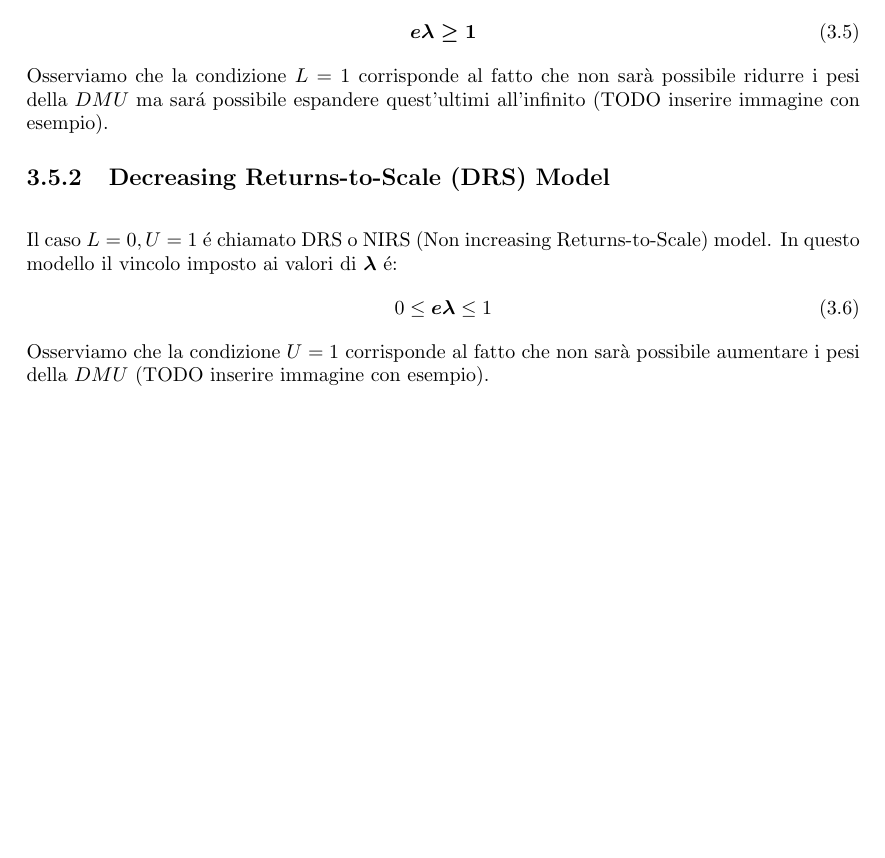
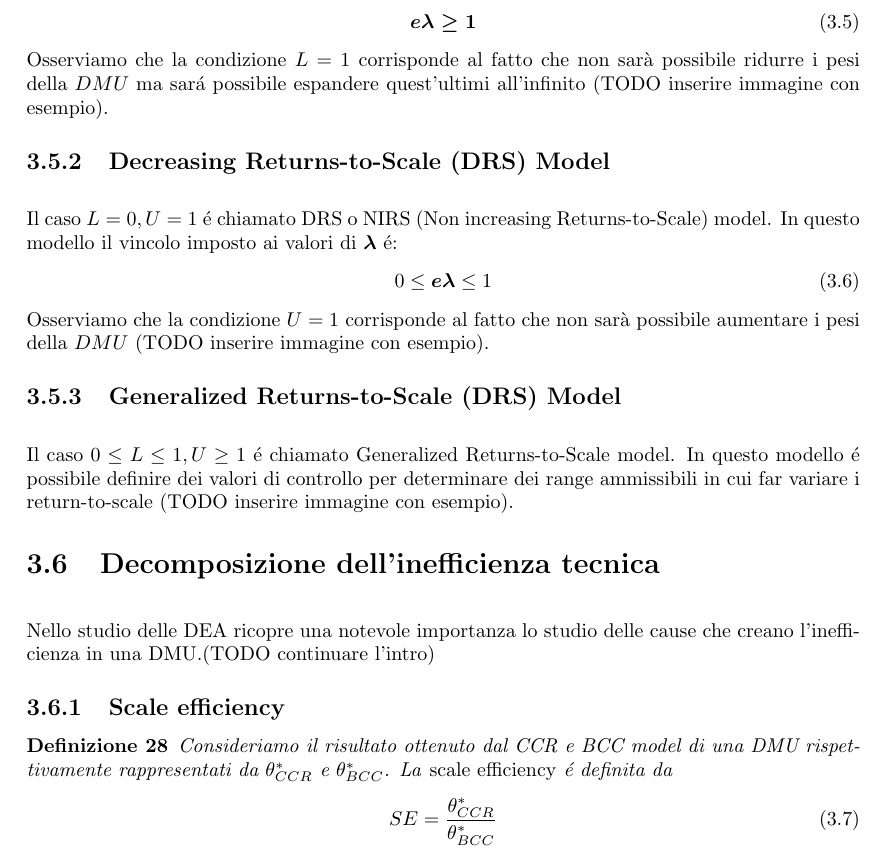
Before and after one commit to SirDaniel88/tesi, a LaTeX document (La Tesi/TesiDaniele.tex, which reads La Tesi/RitornoScala.tex): part of page 15 of 15, cut so that both start at the same text, the shorter picture padded with empty space. Compiled offline with pdfLaTeX.

Commit message:
TODO pag 185

```diff
--- a/La Tesi/RitornoScala.tex
+++ b/La Tesi/RitornoScala.tex
@@ -98,3 +98,19 @@ Il caso $L = 0, U = 1$ \'e chiamato DRS o NIRS (Non increasing Returns-to-Scale)
 0 \leq \boldsymbol{e\lambda} \leq 1
 \end{equation}
 Osserviamo che la condizione $U=1$ corrisponde al fatto che non sarà possibile aumentare i pesi della $DMU$ (TODO inserire immagine con esempio).
+\subsection{Generalized Returns-to-Scale (DRS) Model}
+\bigskip
+Il caso $0 \leq L \leq 1, U \geq 1$ \'e chiamato Generalized Returns-to-Scale model. In questo modello \'e possibile definire dei valori di controllo per determinare dei range ammissibili in cui far variare i return-to-scale (TODO inserire immagine con esempio).
+\section{Decomposizione dell'inefficienza tecnica}
+\bigskip
+
+Nello studio delle DEA ricopre una notevole importanza lo studio delle cause che creano l'inefficienza in una DMU.(TODO continuare l'intro)
+
+\subsection{Scale efficiency}
+
+\begin{definiz} \label{EQ:scale efficiency}
+Consideriamo il risultato ottenuto dal CCR e BCC model di una DMU rispettivamente rappresentati da $\theta^*_{CCR}$ e $\theta^*_{BCC}$. La \emph{scale efficiency} \'e definita da
+\begin{equation}
+SE = \frac{\theta^*_{CCR}}{\theta^*_{BCC}}
+\end{equation}
+\end{definiz}
```
Also changed, not shown: La Tesi/TesiDaniele.pdf, 4 other files.
